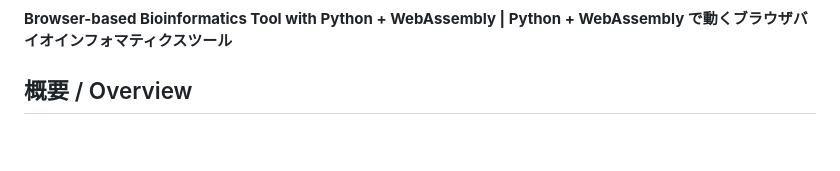
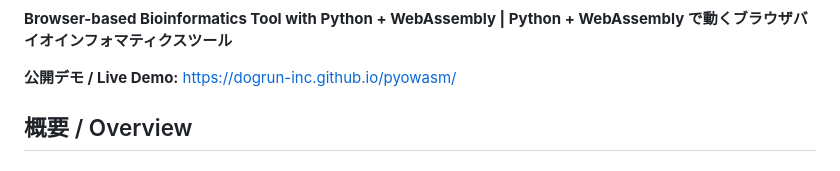
Before and after one commit to dogrun-inc/pyowasm, a Markdown page: README.md, the part around one of its changes. Rendered like a GitHub page; blank space fills up the shorter version.

Commit message:
docs: add GitHub Pages link and badges updates in README

```diff
--- a/README.md
+++ b/README.md
@@ -2,5 +11,7 @@
 
 **Browser-based Bioinformatics Tool with Python + WebAssembly | Python + WebAssembly で動くブラウザバイオインフォマティクスツール**
+
+**公開デモ / Live Demo:** [https://dogrun-inc.github.io/pyowasm/](https://dogrun-inc.github.io/pyowasm/)
 
 ## 概要 / Overview
 
```
Also changed, not shown: other parts of README.md (+10 -1 lines).
